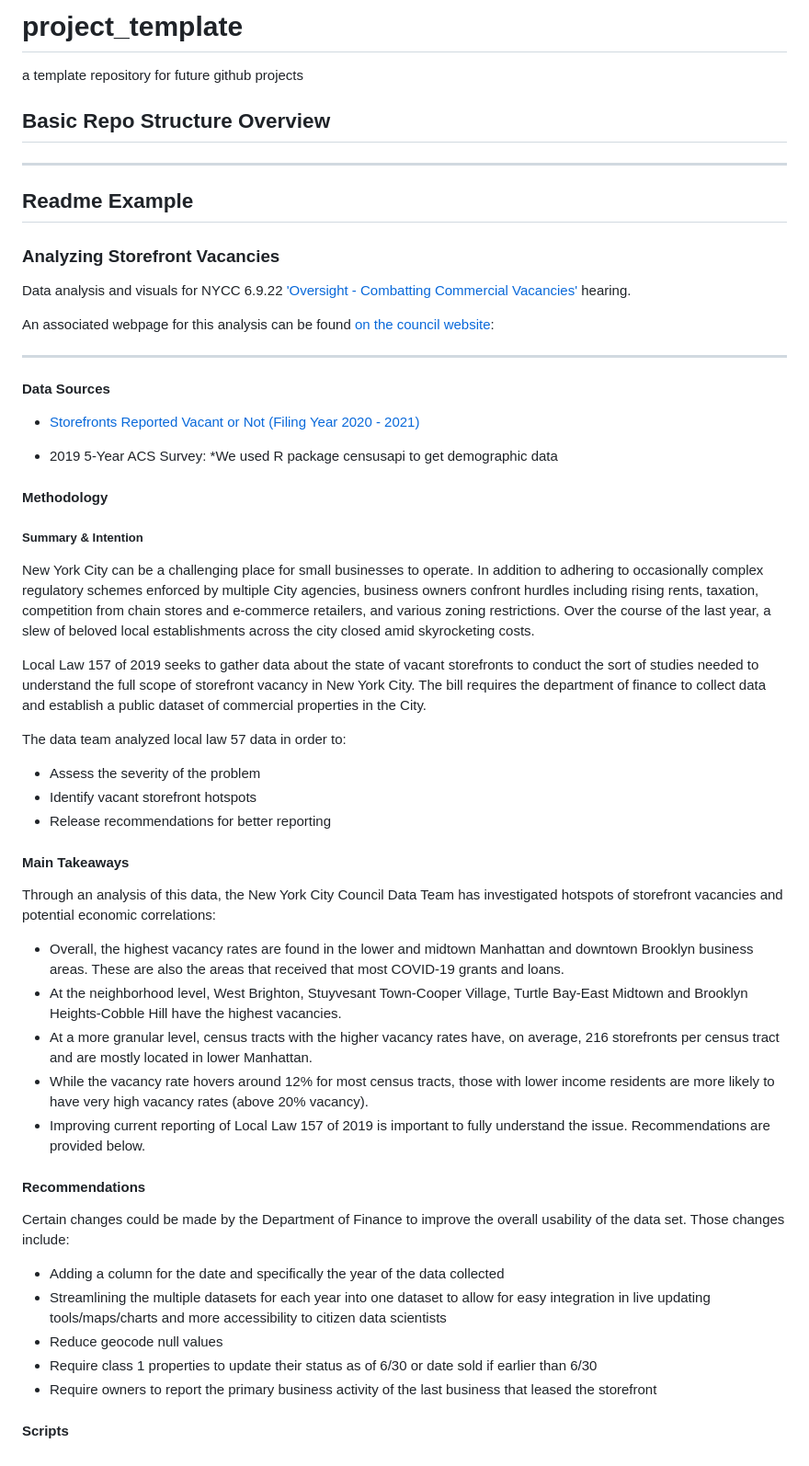
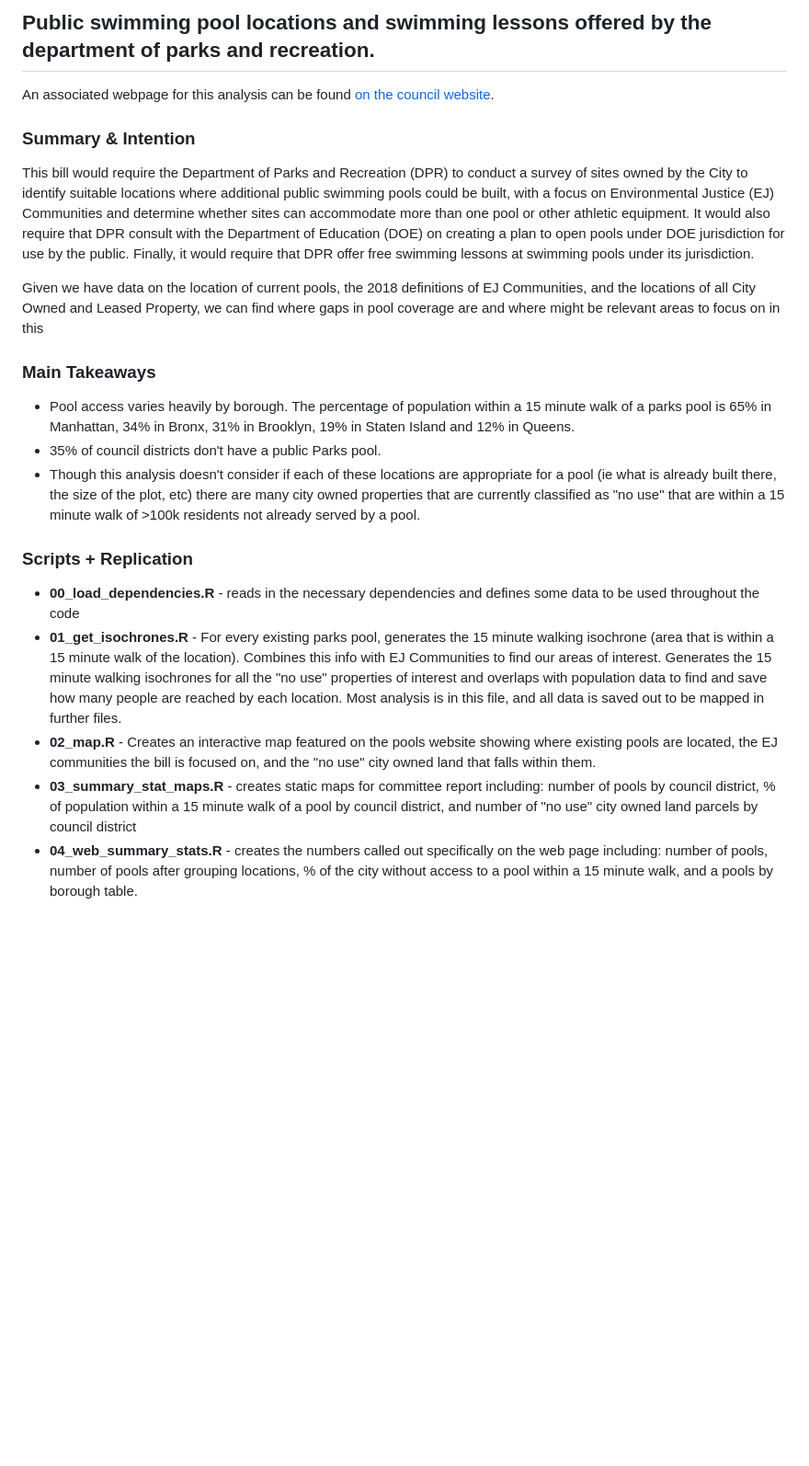
Before and after one commit to NewYorkCityCouncil/pool_access, a Markdown page: README.md, the part around the change. Shown at 92% size. GitHub-like rendering; blank space fills up the shorter version.

```diff
--- a/README.md
+++ b/README.md
@@ -1,55 +1,26 @@
-# project_template
-a template repository for future github projects
+## 	Public swimming pool locations and swimming lessons offered by the department of parks and recreation.
+
+An associated webpage for this analysis can be found [on the council website](https://council.nyc.gov/data/pools/).
 
 
-## Basic Repo Structure Overview
+### Summary & Intention
 
-***
+This bill would require the Department of Parks and Recreation (DPR) to conduct a survey of sites owned by the City to identify suitable locations where additional public swimming pools could be built, with a focus on Environmental Justice (EJ) Communities and determine whether sites can accommodate more than one pool or other athletic equipment. It would also require that DPR consult with the Department of Education (DOE) on creating a plan to open pools under DOE jurisdiction for use by the public. Finally, it would require that DPR offer free swimming lessons at swimming pools under its jurisdiction.
 
-## Readme Example
+Given we have data on the location of current pools, the 2018 definitions of EJ Communities, and the locations of all City Owned and Leased Property, we can find where gaps in pool coverage are and where might be relevant areas to focus on in this
 
 
+### Main Takeaways
 
-### Analyzing Storefront Vacancies
-Data analysis and visuals for NYCC 6.9.22 ['Oversight - Combatting Commercial Vacancies'](https://legistar.council.nyc.gov/MeetingDetail.aspx?From=Alert&ID=980028&GUID=239563C5-9CA2-44A7-8E1D-A970A0556192) hearing.
+* Pool access varies heavily by borough. The percentage of population within a 15 minute walk of a parks pool is 65% in Manhattan, 34% in Bronx, 31% in Brooklyn, 19% in Staten Island and 12% in Queens.
+* 35% of council districts don't have a public Parks pool.
+* Though this analysis doesn't consider if each of these locations are appropriate for a pool (ie what is already built there, the size of the plot, etc) there are many city owned properties that are currently classified as "no use" that are within a 15 minute walk of >100k residents not already served by a pool.
 
-An associated webpage for this analysis can be found [on the council website](https://council.nyc.gov/data/vacant-storefronts/):
 
-***
+### Scripts + Replication
 
-#### Data Sources
-- [Storefronts Reported Vacant or Not (Filing Year 2020 - 2021)](https://data.cityofnewyork.us/City-Government/Storefronts-Reported-Vacant-or-Not-Filing-Year-202/92iy-9c3n)
-
-- 2019 5-Year ACS Survey: *We used R package censusapi to get demographic data
-
-#### Methodology
-
-##### Summary & Intention
-New York City can be a challenging place for small businesses to operate. In addition to adhering to occasionally complex regulatory schemes enforced by multiple City agencies, business owners confront hurdles including rising rents, taxation, competition from chain stores and e-commerce retailers, and various zoning restrictions. Over the course of the last year, a slew of beloved local establishments across the city closed amid skyrocketing costs.
-
-Local Law 157 of 2019 seeks to gather data about the state of vacant storefronts to conduct the sort of studies needed to understand the full scope of storefront vacancy in New York City. The bill requires the department of finance to collect data and establish a public dataset of commercial properties in the City.
-
-The data team analyzed local law 57 data in order to:
-- Assess the severity of the problem
-- Identify vacant storefront hotspots
-- Release recommendations for better reporting
-
-#### Main Takeaways
-Through an analysis of this data, the New York City Council Data Team has investigated hotspots of storefront vacancies and potential economic correlations:
-
-- Overall, the highest vacancy rates are found in the lower and midtown Manhattan and downtown Brooklyn business areas. These are also the areas that received that most COVID-19 grants and loans.
-- At the neighborhood level, West Brighton, Stuyvesant Town-Cooper Village, Turtle Bay-East Midtown and Brooklyn Heights-Cobble Hill have the highest vacancies.
-- At a more granular level, census tracts with the higher vacancy rates have, on average, 216 storefronts per census tract and are mostly located in lower Manhattan.
-- While the vacancy rate hovers around 12% for most census tracts, those with lower income residents are more likely to have very high vacancy rates (above 20% vacancy).
-- Improving current reporting of Local Law 157 of 2019 is important to fully understand the issue. Recommendations are provided below.
-
-#### Recommendations
-Certain changes could be made by the Department of Finance to improve the overall usability of the data set. Those changes include:
-
-- Adding a column for the date and specifically the year of the data collected
-- Streamlining the multiple datasets for each year into one dataset to allow for easy integration in live updating tools/maps/charts and more accessibility to citizen data scientists
-- Reduce geocode null values
-- Require class 1 properties to update their status as of 6/30 or date sold if earlier than 6/30
-- Require owners to report the primary business activity of the last business that leased the storefront
-
-#### Scripts
+* **00_load_dependencies.R** - reads in the necessary dependencies and defines some data to be used throughout the code
+* **01_get_isochrones.R** - For every existing parks pool, generates the 15 minute walking isochrone (area that is within a 15 minute walk of the location). Combines this info with EJ Communities to find our areas of interest. Generates the 15 minute walking isochrones for all the "no use" properties of interest and overlaps with population data to find and save how many people are reached by each location. Most analysis is in this file, and all data is saved out to be mapped in further files.
+* **02_map.R** - Creates an interactive map featured on the pools website showing where existing pools are located, the EJ communities the bill is focused on, and the "no use" city owned land that falls within them.
+* **03_summary_stat_maps.R** - creates static maps for committee report including: number of pools by council district, % of population within a 15 minute walk of a pool by council district, and number of "no use" city owned land parcels by council district
+* **04_web_summary_stats.R** - creates the numbers called out specifically on the web page including: number of pools, number of pools after grouping locations, % of the city without access to a pool within a 15 minute walk, and a pools by borough table.
```
